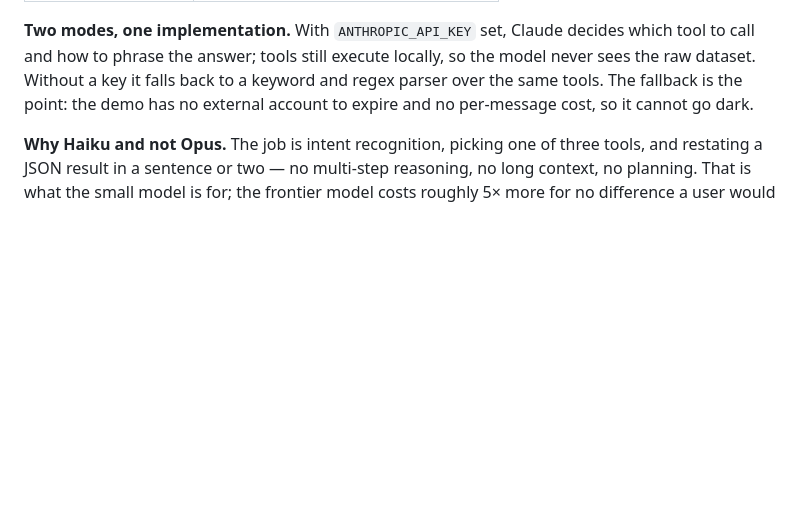
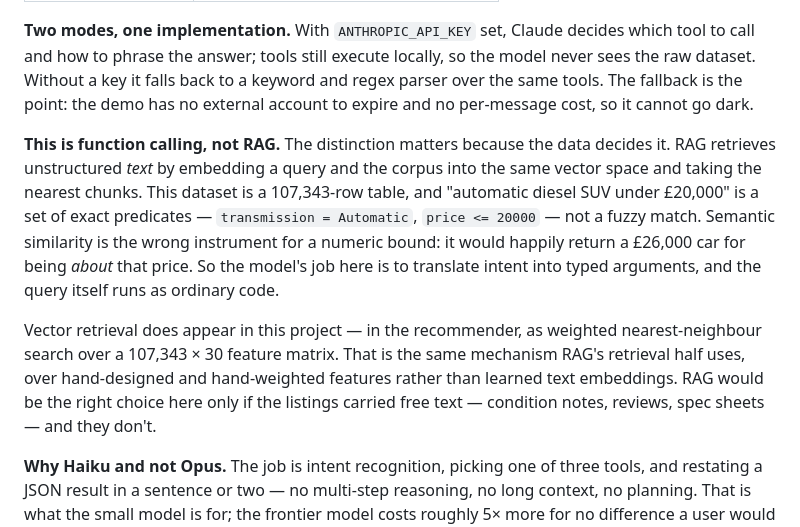
Before and after one commit to wanghuirudata/car-recommendation, a Markdown page: README.md, the part around the change. Drawn GitHub-style; blank space fills up the shorter version.

Commit message:
Say why the assistant uses function calling rather than RAG
The two get conflated because both ground a model in external data, but
the mechanisms differ and the data decides which applies. RAG retrieves
unstructured text by embedding query and corpus into one vector space;
this dataset is a 107,343-row table, and "automatic diesel SUV under
GBP20,000" is a set of exact predicates, not a fuzzy match. Semantic
similarity on a numeric bound is the wrong instrument - it would return a
GBP26,000 car for being approximately that price.

Worth stating explicitly because vector retrieval *is* in the project, in
the recommender: weighted nearest-neighbour over a 107,343 x 30 feature
matrix. Same mechanism as RAG's retrieval half, over hand-weighted
features instead of learned text embeddings. RAG would fit only if the
listings carried free text, and they don't.

Co-Authored-By: Claude Opus 5 <noreply@anthropic.com>

```diff
--- a/README.md
+++ b/README.md
@@ -157,6 +157,23 @@ which tool to call and how to phrase the answer; tools still execute locally, so
 the model never sees the raw dataset. Without a key it falls back to a keyword
 and regex parser over the same tools. The fallback is the point: the demo has no
 external account to expire and no per-message cost, so it cannot go dark.
+
+**This is function calling, not RAG.** The distinction matters because the data
+decides it. RAG retrieves unstructured *text* by embedding a query and the corpus
+into the same vector space and taking the nearest chunks. This dataset is a
+107,343-row table, and "automatic diesel SUV under £20,000" is a set of exact
+predicates — `transmission = Automatic`, `price <= 20000` — not a fuzzy match.
+Semantic similarity is the wrong instrument for a numeric bound: it would happily
+return a £26,000 car for being *about* that price. So the model's job here is to
+translate intent into typed arguments, and the query itself runs as ordinary
+code.
+
+Vector retrieval does appear in this project — in the recommender, as weighted
+nearest-neighbour search over a 107,343 × 30 feature matrix. That is the same
+mechanism RAG's retrieval half uses, over hand-designed and hand-weighted
+features rather than learned text embeddings. RAG would be the right choice here
+only if the listings carried free text — condition notes, reviews, spec sheets —
+and they don't.
 
 **Why Haiku and not Opus.** The job is intent recognition, picking one of three
 tools, and restating a JSON result in a sentence or two — no multi-step
```
